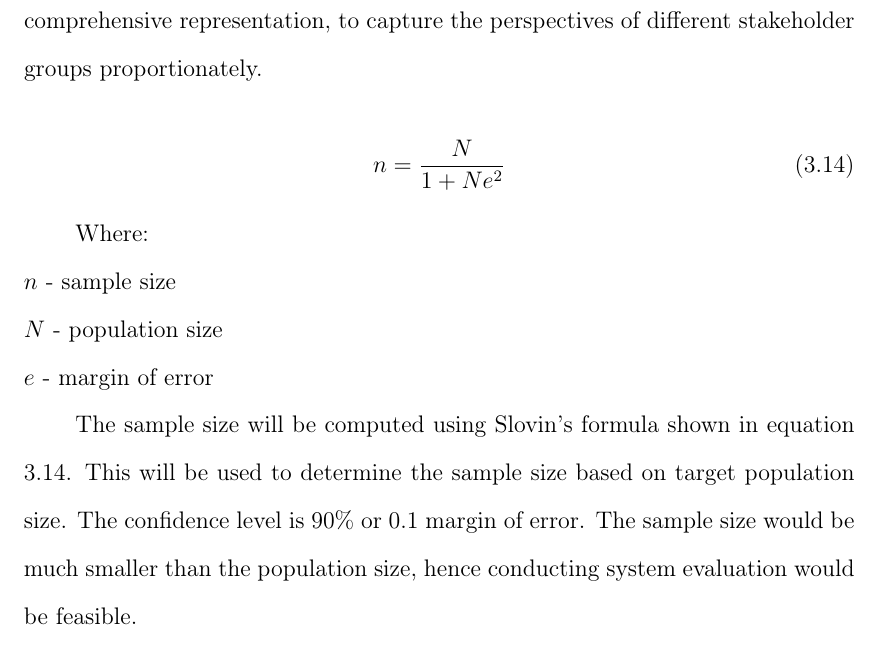
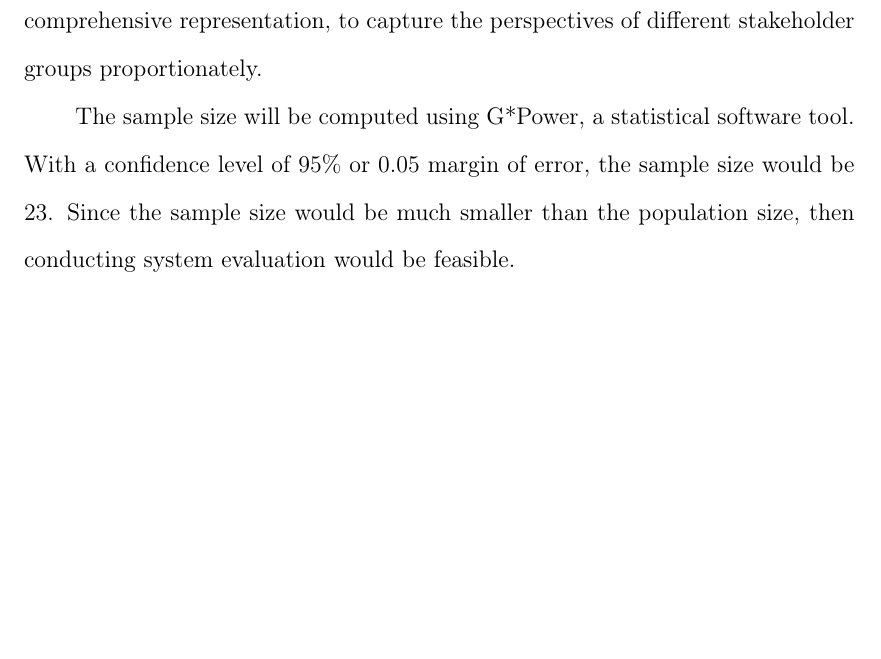
Before and after one commit to Lucianono/ShelterAlloc_Thesis, a LaTeX thesis (Thesis Proposal Manuscript/ProposalMain.tex, which reads Thesis Proposal Manuscript/chapter3.tex): part of page 43 of 52 before the commit and part of page 43 of 51 after it, cut so that both start at the same text, the shorter picture padded with empty space. Compiled offline with pdfLaTeX.

Commit message:
updated sample to G*Power

```diff
--- a/Thesis Proposal Manuscript/chapter3.tex
+++ b/Thesis Proposal Manuscript/chapter3.tex
@@ -369,17 +369,7 @@
 
 	The sampling technique that will be utilized is Stratified Sampling Technique, where the population is divided into a respective groups or strata, where in this study, our stratum is the MDRRMO and MSWDO. This ensures comprehensive representation, to capture the perspectives of different stakeholder groups proportionately.
 
-	\begin{equation}
-		\label{slovin}
-		n = \frac{N}{1+Ne^2}
-	\end{equation}
-
-	Where:
-	\\$n$ - sample size
-	\\$N$ - population size
-	\\$e$ - margin of error
-
-	The sample size will be computed using Slovin's formula shown in equation \ref{slovin}. This will be used to determine the sample size based on target population size. The confidence level is 90\% or 0.1 margin of error. The sample size would be much smaller than the population size, hence conducting system evaluation  would be feasible.
+	The sample size will be computed using G*Power, a statistical software tool. With a confidence level of 95\% or 0.05 margin of error, the sample size would be 23. Since the sample size would be much smaller than the population size, then conducting system evaluation  would be feasible.
 
 \subsection{Data Collection Procedures}
 	Evaluation phase will gauge the system’s acceptability and user satisfaction. To do this, a questionnaire will be developed based on the ISO/IEC 25010 software quality model, which will employ a 10-point rating scale, allowing participants to provide precise feedback on each quality criterion. The system will be demonstrated to a selected sample population in a face-to-face presentation, where they will have the chance to interact with the system firsthand. This will be followed by the completion of the questionnaire, enabling participants to provide feedback based on their experience using the system.
```
